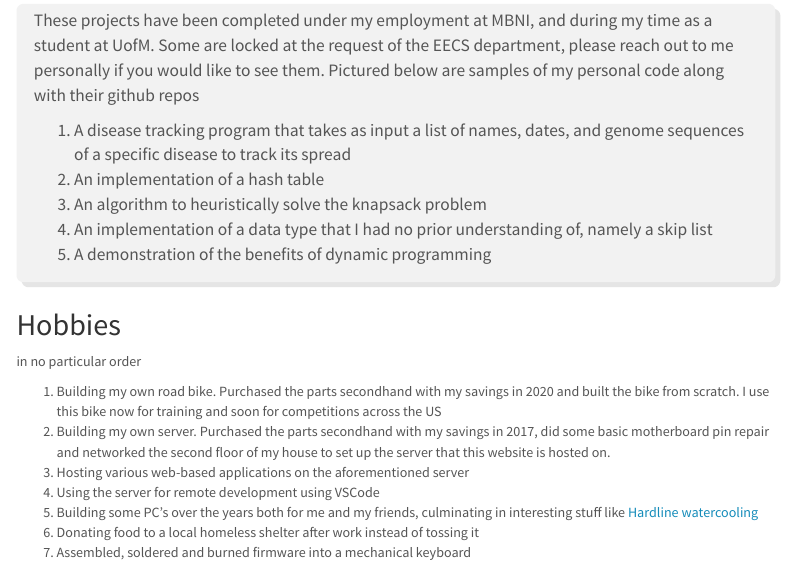
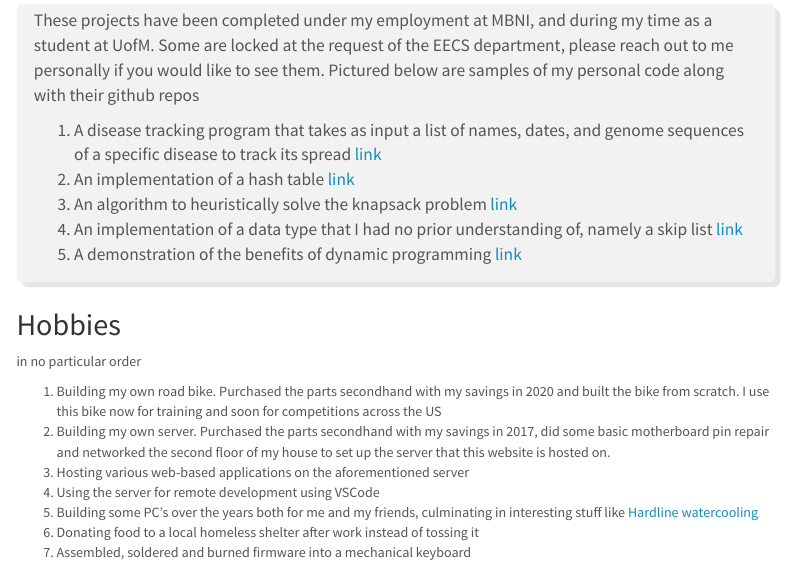
Before and after one commit to dokastho/website, an R Markdown document (index.Rmd): the page in a window 1100 px wide, from 4960 px down. Rendered offline with R 4.5, knitr and Pandoc, with nearby package versions; menus at the side of the page are left out.

Commit message:
fixed proj links

```diff
--- a/index.Rmd
+++ b/index.Rmd
@@ -111,15 +111,15 @@ I have spent countless hours working on a vast variety of projects, both of pers
 These projects have been completed under my employment at MBNI, and during my time as a student at UofM. Some are locked at the request of the EECS department, please reach out to me personally if you would like to see them. Pictured below are samples of my personal code along with their github repos
 
 1. A disease tracking program that takes as input a list of names, dates, and genome sequences of a specific disease to track its spread
-[]("https://github.com/dokastho/s2021-p1-epidemiology")
+[link]("https://github.com/dokastho/s2021-p1-epidemiology")
 2. An implementation of a hash table
-[]("https://github.com/dokastho/hash-table")
+[link]("https://github.com/dokastho/hash-table")
 3. An algorithm to heuristically solve the knapsack problem
-[]("https://github.com/dokastho/knapsack-snapshot")
+[link]("https://github.com/dokastho/knapsack-snapshot")
 4. An implementation of a data type that I had no prior understanding of, namely a skip list
-[]("https://github.com/dokastho/skip-list")
+[link]("https://github.com/dokastho/skip-list")
 5. A demonstration of the benefits of dynamic programming
-[]("https://github.com/dokastho/fib-dp-snapshot")
+[link]("https://github.com/dokastho/fib-dp-snapshot")
 :::
 ## Hobbies
 in no particular order
```
Also changed, not shown: 1 other file.
